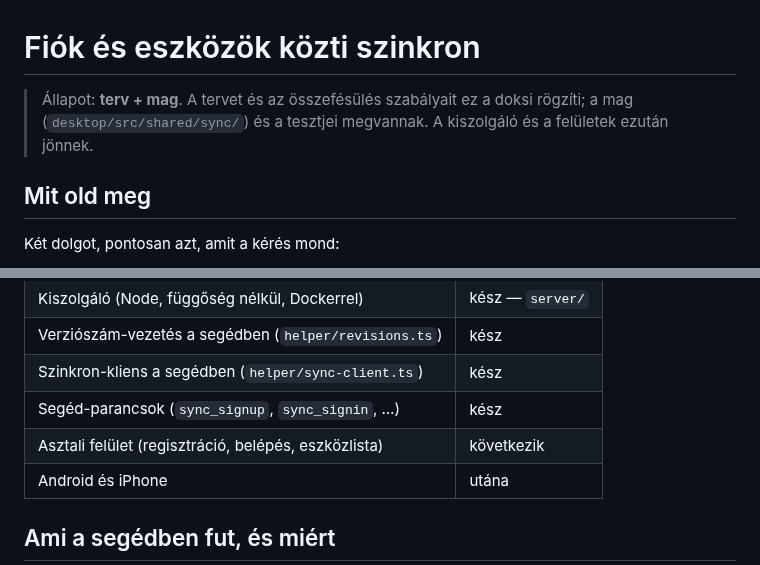
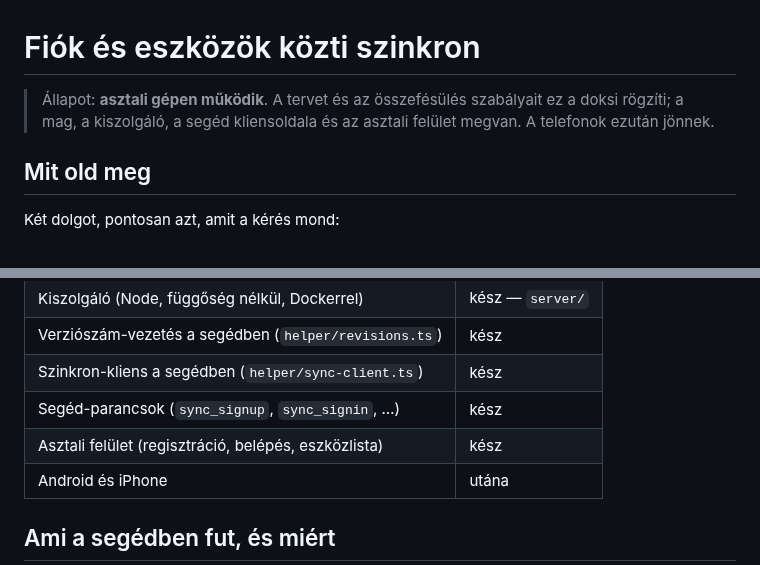
Before and after one commit to David-Getta/app_blocker, a Markdown page: docs/feature-accounts-sync.md, 2 parts joined by grey strips. Rendered like a GitHub page.

```diff
--- a/docs/feature-accounts-sync.md
+++ b/docs/feature-accounts-sync.md
@@ -1,8 +1,8 @@
 # Fiók és eszközök közti szinkron
 
-> Állapot: **terv + mag**. A tervet és az összefésülés szabályait ez a doksi
-> rögzíti; a mag (`desktop/src/shared/sync/`) és a tesztjei megvannak. A
-> kiszolgáló és a felületek ezután jönnek.
+> Állapot: **asztali gépen működik**. A tervet és az összefésülés szabályait ez
+> a doksi rögzíti; a mag, a kiszolgáló, a segéd kliensoldala és az asztali
+> felület megvan. A telefonok ezután jönnek.
 
 ## Mit old meg
 
@@ -129,7 +129,7 @@ külső szolgáltatást, a saját gépén vagy egy ingyenes kis konténerben fut
 | Verziószám-vezetés a segédben (`helper/revisions.ts`) | kész |
 | Szinkron-kliens a segédben (`helper/sync-client.ts`) | kész |
 | Segéd-parancsok (`sync_signup`, `sync_signin`, …) | kész |
-| Asztali felület (regisztráció, belépés, eszközlista) | következik |
+| Asztali felület (regisztráció, belépés, eszközlista) | kész |
 | Android és iPhone | utána |
 
 ## Ami a segédben fut, és miért
```
Also changed, not shown: README.md (+9 -0 lines), docs/images/desktop-challenge.png, docs/images/desktop-sync.png (added), 4 other files.
